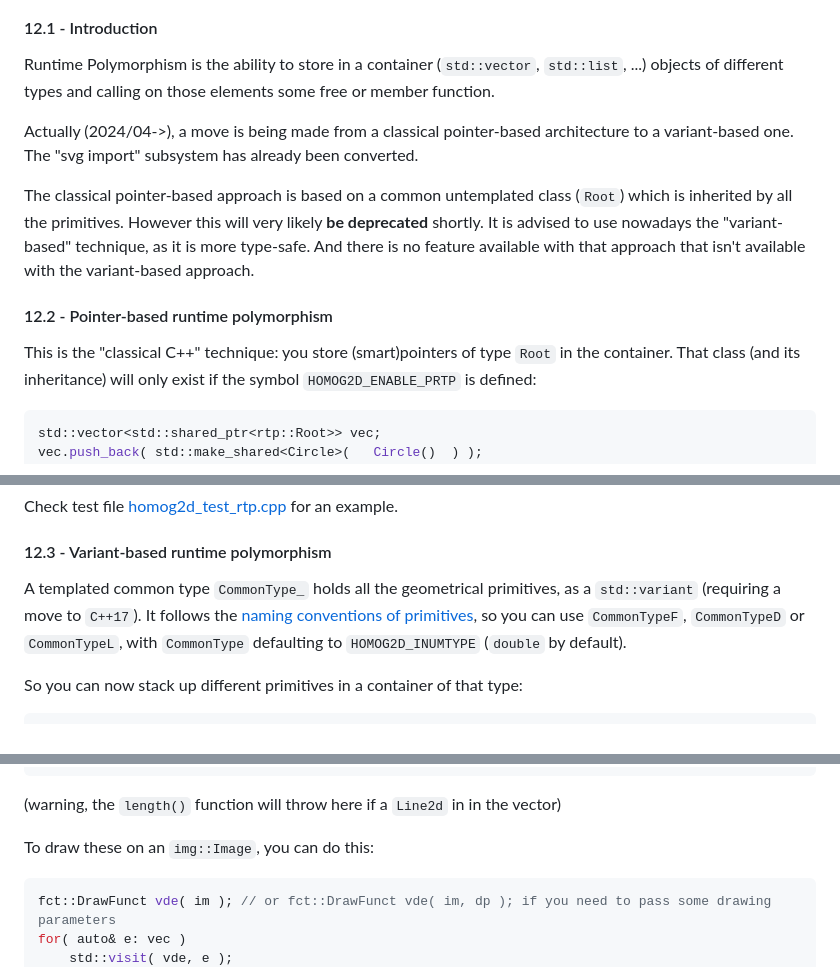
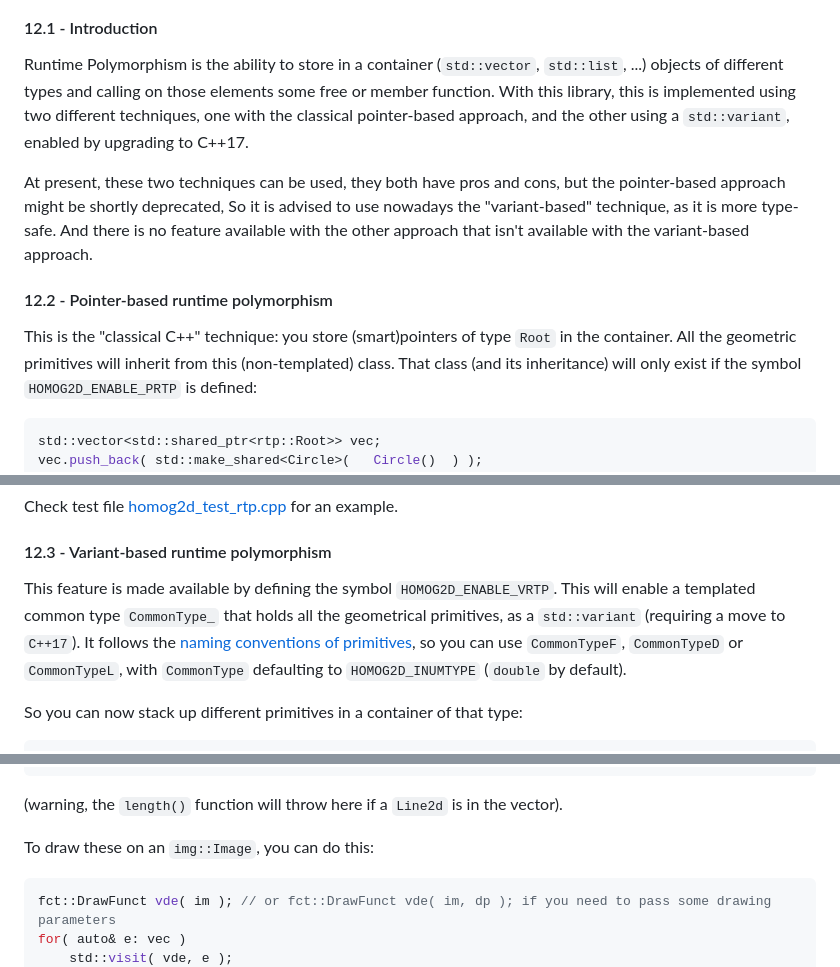
Before and after one commit to skramm/homog2d, a Markdown page: docs/homog2d_manual.md, 3 parts joined by grey strips. Rendered like a GitHub page.

````diff
--- a/docs/homog2d_manual.md
+++ b/docs/homog2d_manual.md
@@ -2317,19 +2317,17 @@ Then the value 1.0 will be used instead, but a warning will be generated.
 #### 12.1 - Introduction
 
 Runtime Polymorphism is the ability to store in a container (`std::vector`, `std::list`, ...) objects of different types and calling on those elements some free or member function.
-
-Actually (2024/04->), a move is being made from a classical pointer-based architecture to a variant-based one.
-The "svg import" subsystem has already been converted.
-
-The classical pointer-based approach is based on a common untemplated class (`Root`) which is inherited by all the primitives.
-However this will very likely **be deprecated** shortly.
-It is advised to use nowadays the "variant-based" technique, as it is more type-safe.
-And there is no feature available with that approach that isn't available with the variant-based approach.
+With this library, this is implemented using two different techniques, one with the classical pointer-based approach, and the other using a `std::variant`, enabled by upgrading to C++17.
+
+At present, these two techniques can be used, they both have pros and cons, but the pointer-based approach might be shortly deprecated,
+So it is advised to use nowadays the "variant-based" technique, as it is more type-safe.
+And there is no feature available with the other approach that isn't available with the variant-based approach.
 
 #### 12.2 - Pointer-based runtime polymorphism
 
 This is the "classical C++" technique:
 you store (smart)pointers of type `Root` in the container.
+All the geometric primitives will inherit from this (non-templated) class.
 That class (and its inheritance) will only exist if the symbol `HOMOG2D_ENABLE_PRTP` is defined:
 ```C++
 std::vector<std::shared_ptr<rtp::Root>> vec;
@@ -2382,7 +2380,8 @@ Check test file [homog2d_test_rtp.cpp](../misc/homog2d_test_rtp.cpp) for an exam
 
 #### 12.3 - Variant-based runtime polymorphism
 
-A templated common type `CommonType_` holds all the geometrical primitives, as a `std::variant` (requiring a move to `C++17`).
+This feature is made available by defining the symbol `HOMOG2D_ENABLE_VRTP`.
+This will enable a templated common type `CommonType_` that holds all the geometrical primitives, as a `std::variant` (requiring a move to `C++17`).
 It follows the [naming conventions of primitives](#numdt), so you can use `CommonTypeF`, `CommonTypeD` or `CommonTypeL`,
 with `CommonType` defaulting to `HOMOG2D_INUMTYPE` (`double` by default).
 
@@ -2414,7 +2413,7 @@ for( auto& e: vec )
 		<< "\n";
 }
 ```
-(warning, the `length()` function will throw here if a `Line2d` in in the vector)
+(warning, the `length()` function will throw here if a `Line2d` is in the vector).
 
 To draw these on an `img::Image`, you can do this:
 ```C++
````
Also changed, not shown: other parts of docs/homog2d_manual.md (+3 -0 lines).
